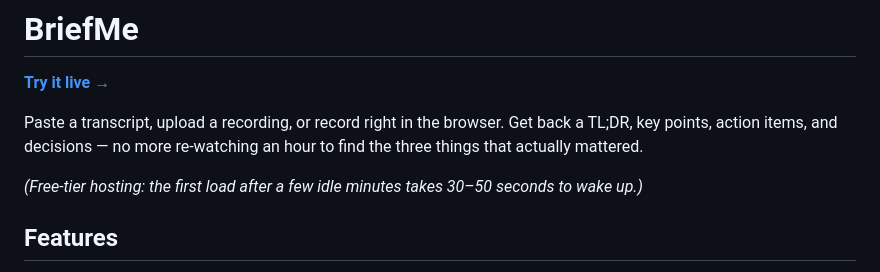
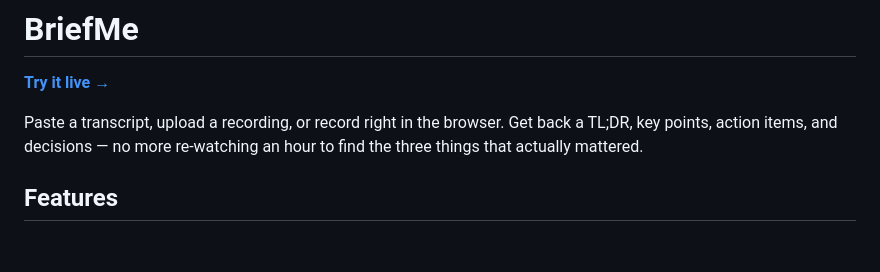
Before and after one commit to varshavuppulapati/briefme, a Markdown page: README.md, the part around the change. GitHub-like rendering; blank space fills up the shorter version.

Commit message:
Remove hosting load time note from README
Removed note about free-tier hosting load times.

```diff
--- a/README.md
+++ b/README.md
@@ -4,7 +4,7 @@
 
 Paste a transcript, upload a recording, or record right in the browser. Get back a TL;DR, key points, action items, and decisions — no more re-watching an hour to find the three things that actually mattered.
 
-*(Free-tier hosting: the first load after a few idle minutes takes 30–50 seconds to wake up.)*
+
 
 ## Features
 
```
